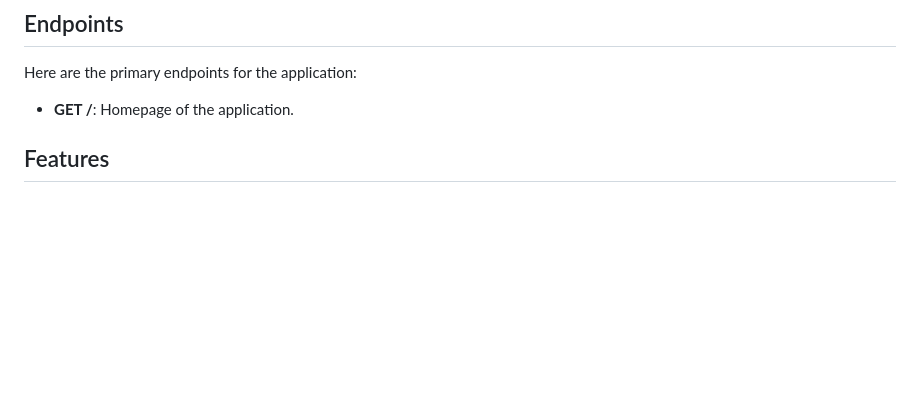
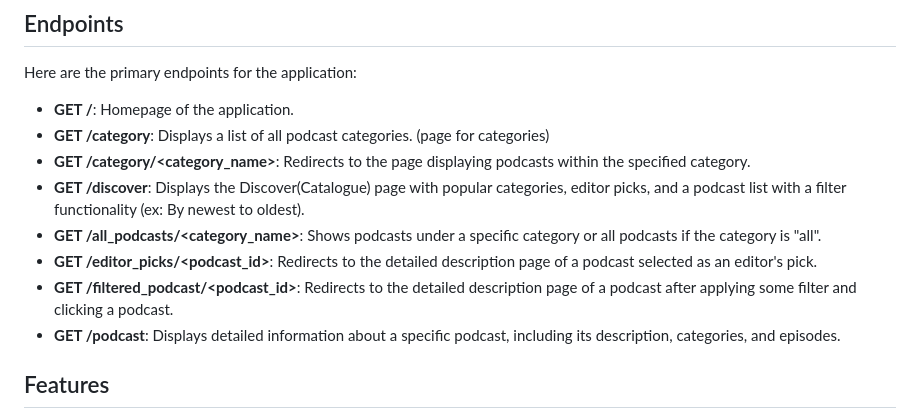
Before and after one commit to unix2dossss/Listen, a Markdown page: README.md, the part around the change. GitHub-like rendering; blank space fills up the shorter version.

Commit message:
Add all the routes and their description to README file

```diff
--- a/README.md
+++ b/README.md
@@ -66,6 +66,13 @@ The *project directory/.env* file contains variable settings. They are set with
 Here are the primary endpoints for the application:
 
 * **GET /**: Homepage of the application.
+* **GET /category**: Displays a list of all podcast categories. (page for categories)
+* **GET /category/<category_name>**: Redirects to the page displaying podcasts within the specified category.
+* **GET /discover**: Displays the Discover(Catalogue) page with popular categories, editor picks, and a podcast list with a filter functionality (ex: By newest to oldest).
+* **GET /all_podcasts/<category_name>**: Shows podcasts under a specific category or all podcasts if the category is "all".
+* **GET /editor_picks/<podcast_id>**: Redirects to the detailed description page of a podcast selected as an editor's pick.
+* **GET /filtered_podcast/<podcast_id>**: Redirects to the detailed description page of a podcast after applying some filter and clicking a podcast.
+* **GET /podcast**: Displays detailed information about a specific podcast, including its description, categories, and episodes.
 
 ## Features
 
```
